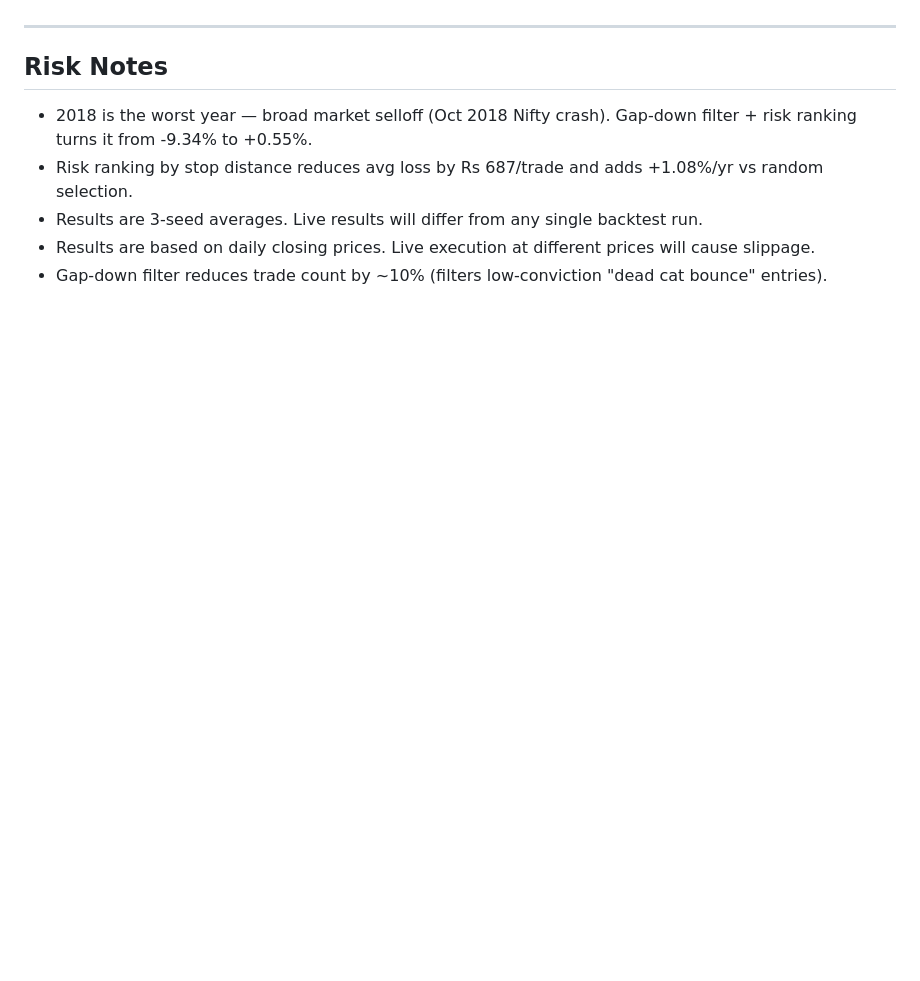
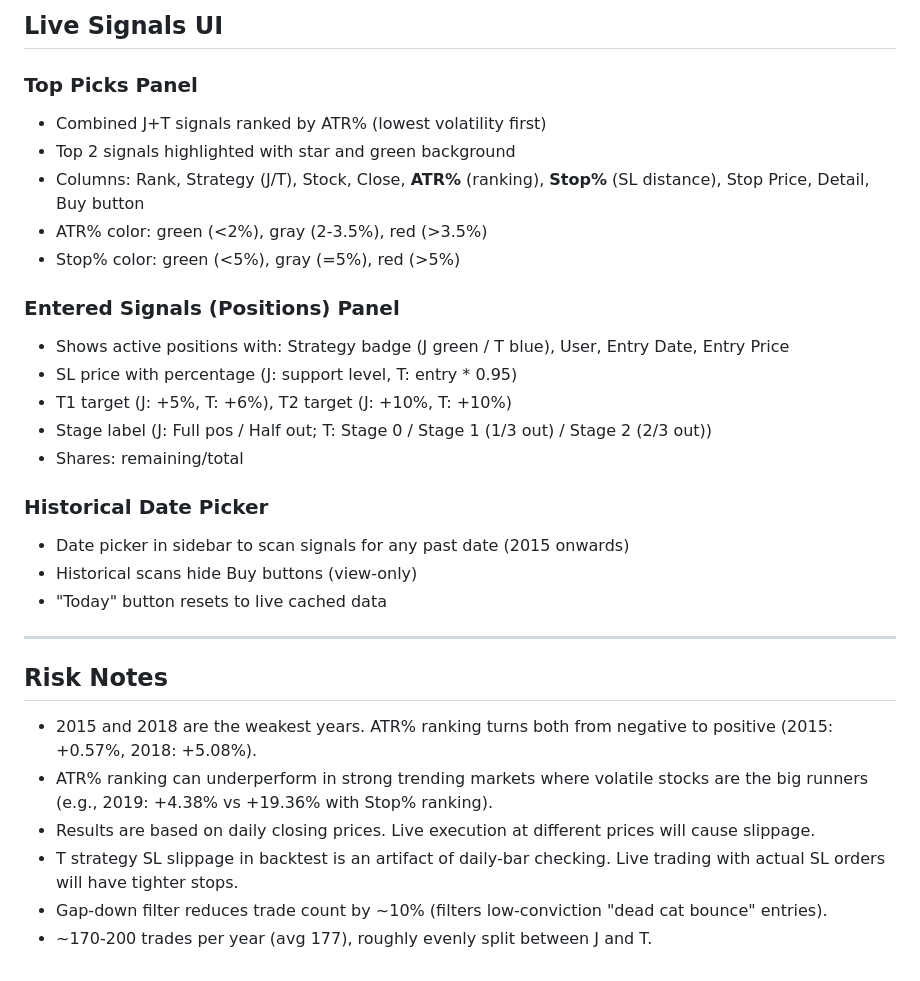
Before and after one commit to IndujaCons/nse_swing_trading, a Markdown page: JT_3STAGE_STRATEGY.md, the part around one of its changes. Drawn GitHub-style; blank space fills up the shorter version.

```diff
--- a/JT_3STAGE_STRATEGY.md
+++ b/JT_3STAGE_STRATEGY.md
@@ -116,10 +168,31 @@ This reduces avg loss by Rs 687/trade and adds +1.08%/yr vs random selection.
+## Live Signals UI
+
+### Top Picks Panel
+- Combined J+T signals ranked by ATR% (lowest volatility first)
+- Top 2 signals highlighted with star and green background
+- Columns: Rank, Strategy (J/T), Stock, Close, **ATR%** (ranking), **Stop%** (SL distance), Stop Price, Detail, Buy button
+- ATR% color: green (<2%), gray (2-3.5%), red (>3.5%)
+- Stop% color: green (<5%), gray (=5%), red (>5%)
+
+### Entered Signals (Positions) Panel
+- Shows active positions with: Strategy badge (J green / T blue), User, Entry Date, Entry Price
+- SL price with percentage (J: support level, T: entry * 0.95)
+- T1 target (J: +5%, T: +6%), T2 target (J: +10%, T: +10%)
+- Stage label (J: Full pos / Half out; T: Stage 0 / Stage 1 (1/3 out) / Stage 2 (2/3 out))
+- Shares: remaining/total
+
+### Historical Date Picker
+- Date picker in sidebar to scan signals for any past date (2015 onwards)
+- Historical scans hide Buy buttons (view-only)
+- "Today" button resets to live cached data
 
 ---
 
 ## Risk Notes
 
-- 2018 is the worst year — broad market selloff (Oct 2018 Nifty crash). Gap-down filter + risk ranking turns it from -9.34% to +0.55%.
-- Risk ranking by stop distance reduces avg loss by Rs 687/trade and adds +1.08%/yr vs random selection.
-- Results are 3-seed averages. Live results will differ from any single backtest run.
+- 2015 and 2018 are the weakest years. ATR% ranking turns both from negative to positive (2015: +0.57%, 2018: +5.08%).
+- ATR% ranking can underperform in strong trending markets where volatile stocks are the big runners (e.g., 2019: +4.38% vs +19.36% with Stop% ranking).
 - Results are based on daily closing prices. Live execution at different prices will cause slippage.
+- T strategy SL slippage in backtest is an artifact of daily-bar checking. Live trading with actual SL orders will have tighter stops.
 - Gap-down filter reduces trade count by ~10% (filters low-conviction "dead cat bounce" entries).
+- ~170-200 trades per year (avg 177), roughly evenly split between J and T.
```
Also changed, not shown: other parts of JT_3STAGE_STRATEGY.md (+92 -40 lines).
